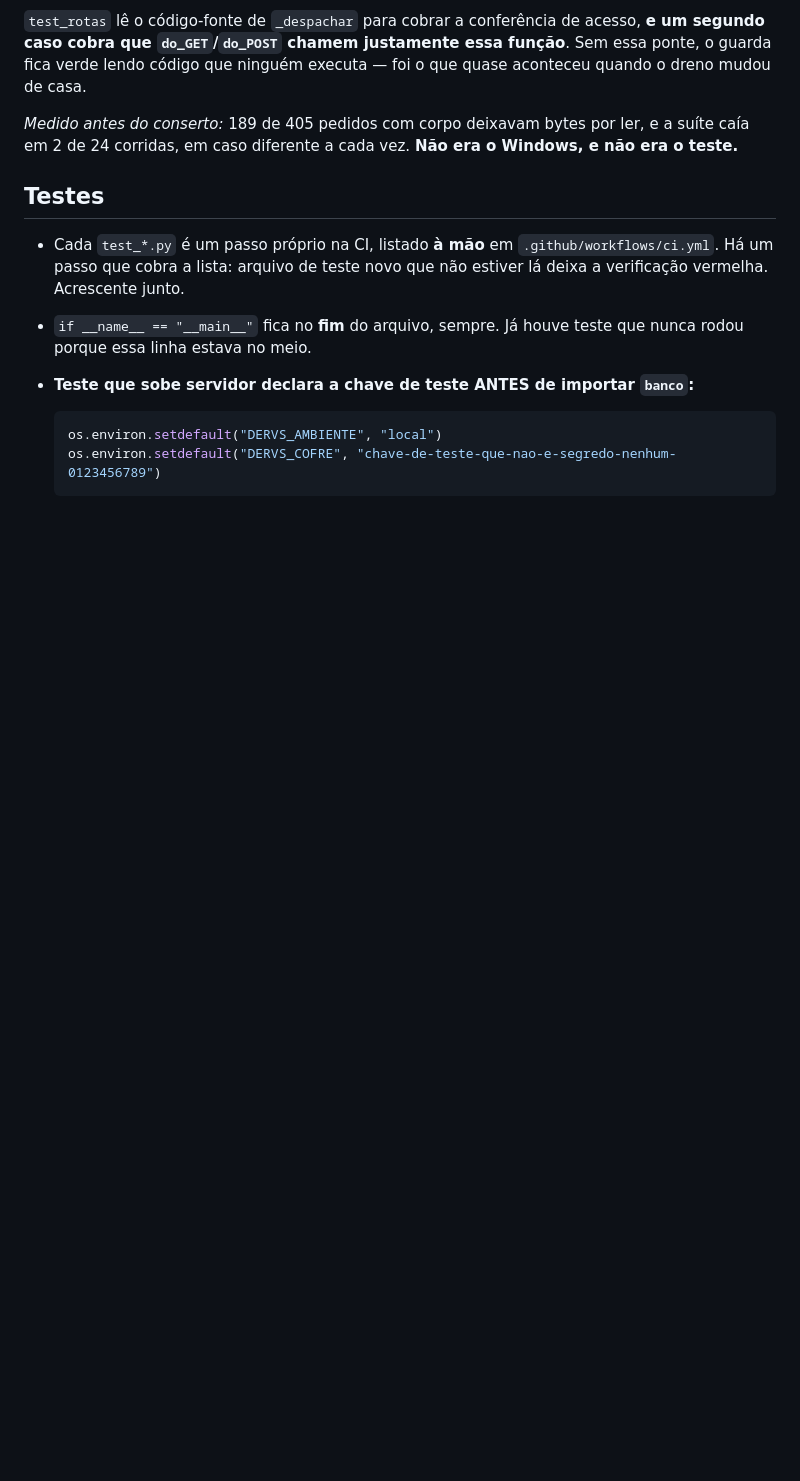
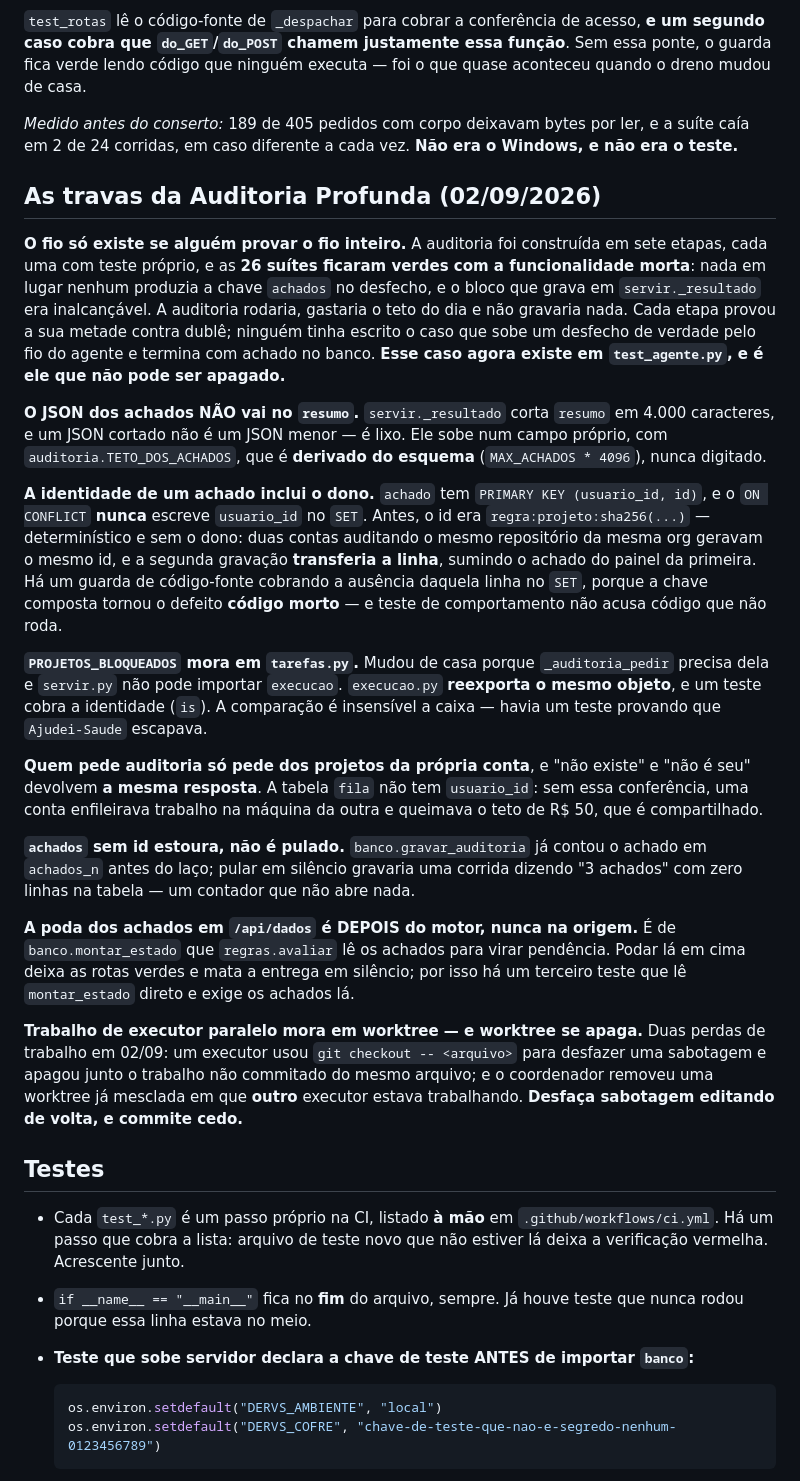
Before and after one commit to garcia-goncalves/dervs, a Markdown page: CLAUDE.md, the part around the change. GitHub-like rendering; blank space fills up the shorter version.

```diff
--- a/CLAUDE.md
+++ b/CLAUDE.md
@@ -150,6 +150,57 @@ executa — foi o que quase aconteceu quando o dreno mudou de casa.
 ler, e a suíte caía em 2 de 24 corridas, em caso diferente a cada vez. **Não
 era o Windows, e não era o teste.**
 
+## As travas da Auditoria Profunda (02/09/2026)
+
+**O fio só existe se alguém provar o fio inteiro.** A auditoria foi construída em
+sete etapas, cada uma com teste próprio, e as **26 suítes ficaram verdes com a
+funcionalidade morta**: nada em lugar nenhum produzia a chave `achados` no
+desfecho, e o bloco que grava em `servir._resultado` era inalcançável. A
+auditoria rodaria, gastaria o teto do dia e não gravaria nada. Cada etapa provou
+a sua metade contra dublê; ninguém tinha escrito o caso que sobe um desfecho de
+verdade pelo fio do agente e termina com achado no banco. **Esse caso agora
+existe em `test_agente.py`, e é ele que não pode ser apagado.**
+
+**O JSON dos achados NÃO vai no `resumo`.** `servir._resultado` corta `resumo`
+em 4.000 caracteres, e um JSON cortado não é um JSON menor — é lixo. Ele sobe num
+campo próprio, com `auditoria.TETO_DOS_ACHADOS`, que é **derivado do esquema**
+(`MAX_ACHADOS * 4096`), nunca digitado.
+
+**A identidade de um achado inclui o dono.** `achado` tem `PRIMARY KEY
+(usuario_id, id)`, e o `ON CONFLICT` **nunca** escreve `usuario_id` no `SET`.
+Antes, o id era `regra:projeto:sha256(...)` — determinístico e sem o dono: duas
+contas auditando o mesmo repositório da mesma org geravam o mesmo id, e a segunda
+gravação **transferia a linha**, sumindo o achado do painel da primeira. Há um
+guarda de código-fonte cobrando a ausência daquela linha no `SET`, porque a chave
+composta tornou o defeito **código morto** — e teste de comportamento não acusa
+código que não roda.
+
+**`PROJETOS_BLOQUEADOS` mora em `tarefas.py`.** Mudou de casa porque
+`_auditoria_pedir` precisa dela e `servir.py` não pode importar `execucao`.
+`execucao.py` **reexporta o mesmo objeto**, e um teste cobra a identidade (`is`).
+A comparação é insensível a caixa — havia um teste provando que `Ajudei-Saude`
+escapava.
+
+**Quem pede auditoria só pede dos projetos da própria conta**, e "não existe" e
+"não é seu" devolvem **a mesma resposta**. A tabela `fila` não tem `usuario_id`:
+sem essa conferência, uma conta enfileirava trabalho na máquina da outra e
+queimava o teto de R$ 50, que é compartilhado.
+
+**`achados` sem id estoura, não é pulado.** `banco.gravar_auditoria` já contou o
+achado em `achados_n` antes do laço; pular em silêncio gravaria uma corrida
+dizendo "3 achados" com zero linhas na tabela — um contador que não abre nada.
+
+**A poda dos achados em `/api/dados` é DEPOIS do motor, nunca na origem.** É de
+`banco.montar_estado` que `regras.avaliar` lê os achados para virar pendência.
+Podar lá em cima deixa as rotas verdes e mata a entrega em silêncio; por isso há
+um terceiro teste que lê `montar_estado` direto e exige os achados lá.
+
+**Trabalho de executor paralelo mora em worktree — e worktree se apaga.** Duas
+perdas de trabalho em 02/09: um executor usou `git checkout -- <arquivo>` para
+desfazer uma sabotagem e apagou junto o trabalho não commitado do mesmo arquivo;
+e o coordenador removeu uma worktree já mesclada em que **outro** executor estava
+trabalhando. **Desfaça sabotagem editando de volta, e commite cedo.**
+
 ## Testes
 
 - Cada `test_*.py` é um passo próprio na CI, listado **à mão** em
```
Also changed, not shown: docs/A-APLICACAO.md (+40 -1 lines), 1 other file.
